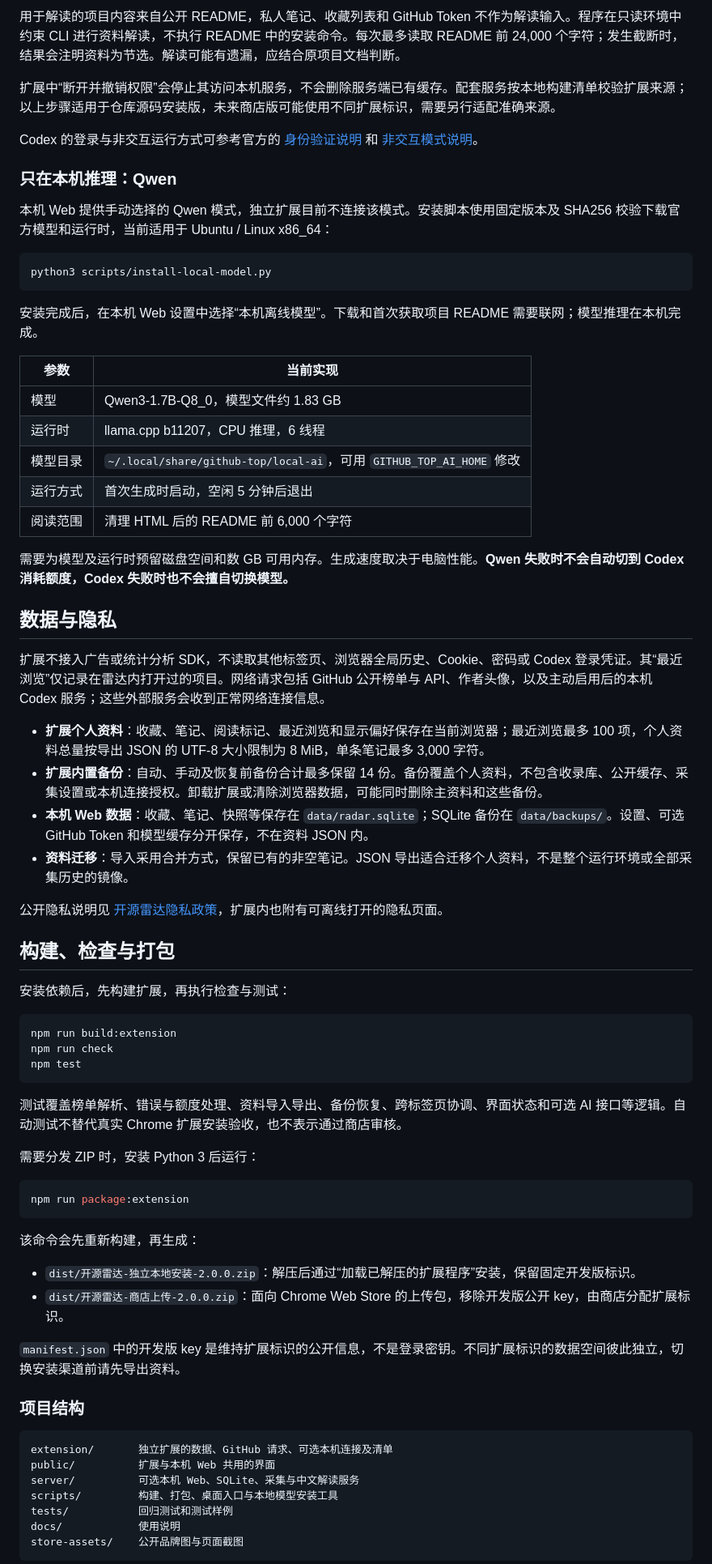
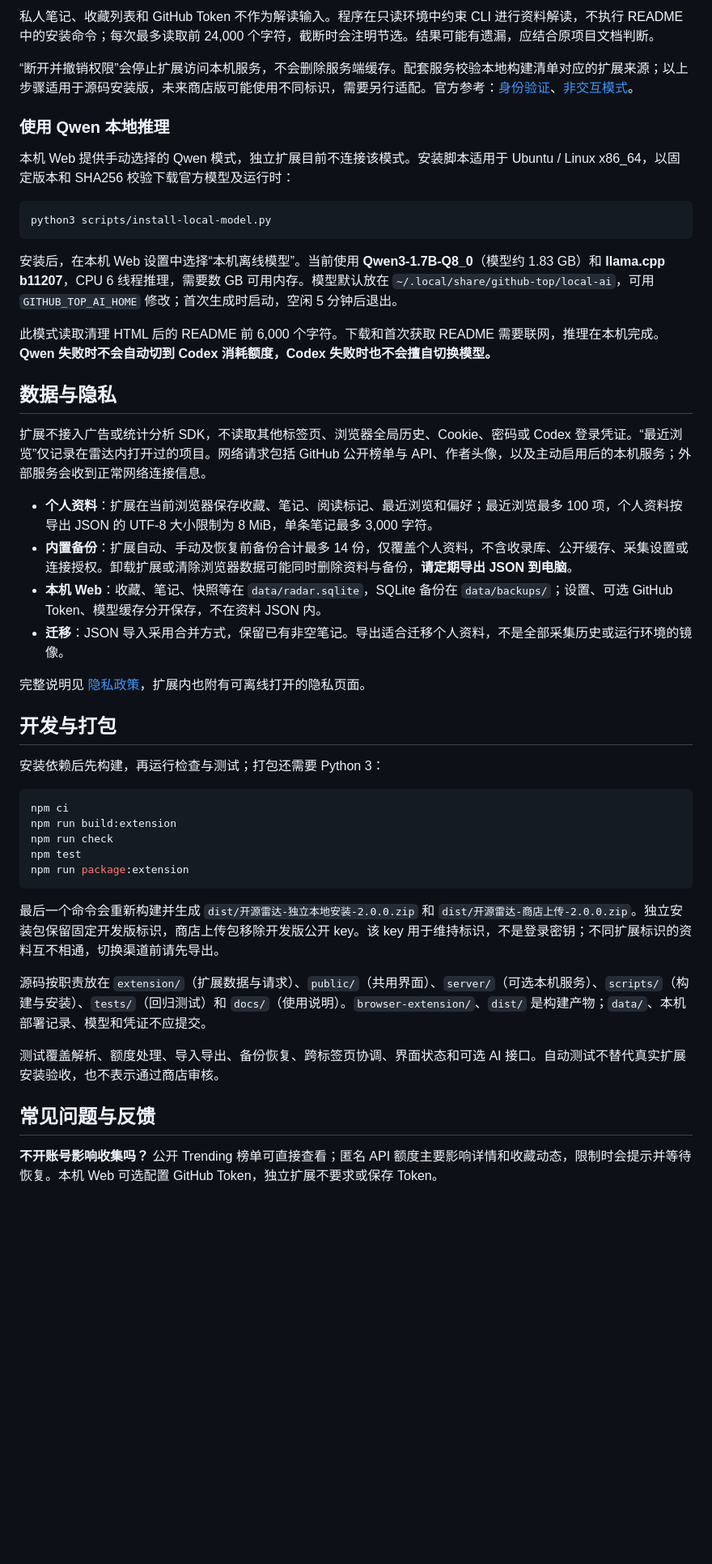
Before and after one commit to ydxred/github-radar, a Markdown page: README.md, the part around one of its changes. Shown at 81% size. Drawn GitHub-style; blank space fills up the shorter version.

Commit message:
Refine public installation and usage guide

````diff
--- a/README.md
+++ b/README.md
@@ -122,75 +102,50 @@ systemctl --user disable --now github-top.service
 
-用于解读的项目内容来自公开 README，私人笔记、收藏列表和 GitHub Token 不作为解读输入。程序在只读环境中约束 CLI 进行资料解读，不执行 README 中的安装命令。每次最多读取 README 前 24,000 个字符；发生截断时，结果会注明资料为节选。解读可能有遗漏，应结合原项目文档判断。
+私人笔记、收藏列表和 GitHub Token 不作为解读输入。程序在只读环境中约束 CLI 进行资料解读，不执行 README 中的安装命令；每次最多读取前 24,000 个字符，截断时会注明节选。结果可能有遗漏，应结合原项目文档判断。
 
-扩展中“断开并撤销权限”会停止其访问本机服务，不会删除服务端已有缓存。配套服务按本地构建清单校验扩展来源；以上步骤适用于仓库源码安装版，未来商店版可能使用不同扩展标识，需要另行适配准确来源。
+“断开并撤销权限”会停止扩展访问本机服务，不会删除服务端缓存。配套服务校验本地构建清单对应的扩展来源；以上步骤适用于源码安装版，未来商店版可能使用不同标识，需要另行适配。官方参考：[身份验证](https://learn.chatgpt.com/docs/auth)、[非交互模式](https://learn.chatgpt.com/docs/non-interactive-mode)。
 
-Codex 的登录与非交互运行方式可参考官方的 [身份验证说明](https://learn.chatgpt.com/docs/auth) 和 [非交互模式说明](https://learn.chatgpt.com/docs/non-interactive-mode)。
+### 使用 Qwen 本地推理
 
-### 只在本机推理：Qwen
-
-本机 Web 提供手动选择的 Qwen 模式，独立扩展目前不连接该模式。安装脚本使用固定版本及 SHA256 校验下载官方模型和运行时，当前适用于 Ubuntu / Linux x86_64：
+本机 Web 提供手动选择的 Qwen 模式，独立扩展目前不连接该模式。安装脚本适用于 Ubuntu / Linux x86_64，以固定版本和 SHA256 校验下载官方模型及运行时：
 
 ```bash
 python3 scripts/install-local-model.py
 ```
 
-安装完成后，在本机 Web 设置中选择“本机离线模型”。下载和首次获取项目 README 需要联网；模型推理在本机完成。
+安装后，在本机 Web 设置中选择“本机离线模型”。当前使用 **Qwen3-1.7B-Q8_0**（模型约 1.83 GB）和 **llama.cpp b11207**，CPU 6 线程推理，需要数 GB 可用内存。模型默认放在 `~/.local/share/github-top/local-ai`，可用 `GITHUB_TOP_AI_HOME` 修改；首次生成时启动，空闲 5 分钟后退出。
 
-| 参数 | 当前实现 |
-| --- | --- |
-| 模型 | Qwen3-1.7B-Q8_0，模型文件约 1.83 GB |
-| 运行时 | llama.cpp b11207，CPU 推理，6 线程 |
-| 模型目录 | `~/.local/share/github-top/local-ai`，可用 `GITHUB_TOP_AI_HOME` 修改 |
-| 运行方式 | 首次生成时启动，空闲 5 分钟后退出 |
-| 阅读范围 | 清理 HTML 后的 README 前 6,000 个字符 |
-
-需要为模型及运行时预留磁盘空间和数 GB 可用内存。生成速度取决于电脑性能。**Qwen 失败时不会自动切到 Codex 消耗额度，Codex 失败时也不会擅自切换模型。**
+此模式读取清理 HTML 后的 README 前 6,000 个字符。下载和首次获取 README 需要联网，推理在本机完成。**Qwen 失败时不会自动切到 Codex 消耗额度，Codex 失败时也不会擅自切换模型。**
 
 ## 数据与隐私
 
-扩展不接入广告或统计分析 SDK，不读取其他标签页、浏览器全局历史、Cookie、密码或 Codex 登录凭证。其“最近浏览”仅记录在雷达内打开过的项目。网络请求包括 GitHub 公开榜单与 API、作者头像，以及主动启用后的本机 Codex 服务；这些外部服务会收到正常网络连接信息。
+扩展不接入广告或统计分析 SDK，不读取其他标签页、浏览器全局历史、Cookie、密码或 Codex 登录凭证。“最近浏览”仅记录在雷达内打开过的项目。网络请求包括 GitHub 公开榜单与 API、作者头像，以及主动启用后的本机服务；外部服务会收到正常网络连接信息。
 
-- **扩展个人资料**：收藏、笔记、阅读标记、最近浏览和显示偏好保存在当前浏览器；最近浏览最多 100 项，个人资料总量按导出 JSON 的 UTF-8 大小限制为 8 MiB，单条笔记最多 3,000 字符。
-- **扩展内置备份**：自动、手动及恢复前备份合计最多保留 14 份。备份覆盖个人资料，不包含收录库、公开缓存、采集设置或本机连接授权。卸载扩展或清除浏览器数据，可能同时删除主资料和这些备份。
-- **本机 Web 数据**：收藏、笔记、快照等保存在 `data/radar.sqlite`；SQLite 备份在 `data/backups/`。设置、可选 GitHub Token 和模型缓存分开保存，不在资料 JSON 内。
-- **资料迁移**：导入采用合并方式，保留已有的非空笔记。JSON 导出适合迁移个人资料，不是整个运行环境或全部采集历史的镜像。
+- **个人资料**：扩展在当前浏览器保存收藏、笔记、阅读标记、最近浏览和偏好；最近浏览最多 100 项，个人资料按导出 JSON 的 UTF-8 大小限制为 8 MiB，单条笔记最多 3,000 字符。
+- **内置备份**：扩展自动、手动及恢复前备份合计最多 14 份，仅覆盖个人资料，不含收录库、公开缓存、采集设置或连接授权。卸载扩展或清除浏览器数据可能同时删除资料与备份，**请定期导出 JSON 到电脑**。
+- **本机 Web**：收藏、笔记、快照等在 `data/radar.sqlite`，SQLite 备份在 `data/backups/`；设置、可选 GitHub Token、模型缓存分开保存，不在资料 JSON 内。
+- **迁移**：JSON 导入采用合并方式，保留已有非空笔记。导出适合迁移个人资料，不是全部采集历史或运行环境的镜像。
 
-公开隐私说明见 [开源雷达隐私政策](https://github-radar-ydxred.yangxxq.chatgpt.site/privacy.html)，扩展内也附有可离线打开的隐私页面。
+完整说明见 [隐私政策](https://github-radar-ydxred.yangxxq.chatgpt.site/privacy.html)，扩展内也附有可离线打开的隐私页面。
 
-## 构建、检查与打包
+## 开发与打包
 
-安装依赖后，先构建扩展，再执行检查与测试：
+安装依赖后先构建，再运行检查与测试；打包还需要 Python 3：
 
 ```bash
+npm ci
 npm run build:extension
 npm run check
 npm test
-```
-
-测试覆盖榜单解析、错误与额度处理、资料导入导出、备份恢复、跨标签页协调、界面状态和可选 AI 接口等逻辑。自动测试不替代真实 Chrome 扩展安装验收，也不表示通过商店审核。
-
-需要分发 ZIP 时，安装 Python 3 后运行：
-
-```bash
 npm run package:extension
 ```
 
-该命令会先重新构建，再生成：
+最后一个命令会重新构建并生成 `dist/开源雷达-独立本地安装-2.0.0.zip` 和 `dist/开源雷达-商店上传-2.0.0.zip`。独立安装包保留固定开发版标识，商店上传包移除开发版公开 key。该 key 用于维持标识，不是登录密钥；不同扩展标识的资料互不相通，切换渠道前请先导出。
 
-- `dist/开源雷达-独立本地安装-2.0.0.zip`：解压后通过“加载已解压的扩展程序”安装，保留固定开发版标识。
-- `dist/开源雷达-商店上传-2.0.0.zip`：面向 Chrome Web Store 的上传包，移除开发版公开 key，由商店分配扩展标识。
+源码按职责放在 `extension/`（扩展数据与请求）、`public/`（共用界面）、`server/`（可选本机服务）、`scripts/`（构建与安装）、`tests/`（回归测试）和 `docs/`（使用说明）。`browser-extension/`、`dist/` 是构建产物；`data/`、本机部署记录、模型和凭证不应提交。
 
-`manifest.json` 中的开发版 key 是维持扩展标识的公开信息，不是登录密钥。不同扩展标识的数据空间彼此独立，切换安装渠道前请先导出资料。
+测试覆盖解析、额度处理、导入导出、备份恢复、跨标签页协调、界面状态和可选 AI 接口。自动测试不替代真实扩展安装验收，也不表示通过商店审核。
 
-### 项目结构
+## 常见问题与反馈
 
-```text
-extension/       独立扩展的数据、GitHub 请求、可选本机连接及清单
-public/          扩展与本机 Web 共用的界面
-server/          可选本机 Web、SQLite、采集与中文解读服务
-scripts/         构建、打包、桌面入口与本地模型安装工具
-tests/           回归测试和测试样例
-docs/            使用说明
-store-assets/    公开品牌图与页面截图
-```
+**不开账号影响收集吗？** 公开 Trending 榜单可直接查看；匿名 API 额度主要影响详情和收藏动态，限制时会提示并等待恢复。本机 Web 可选配置 GitHub Token，独立扩展不要求或保存 Token。
 
````
Also changed, not shown: other parts of README.md (+38 -72 lines).
